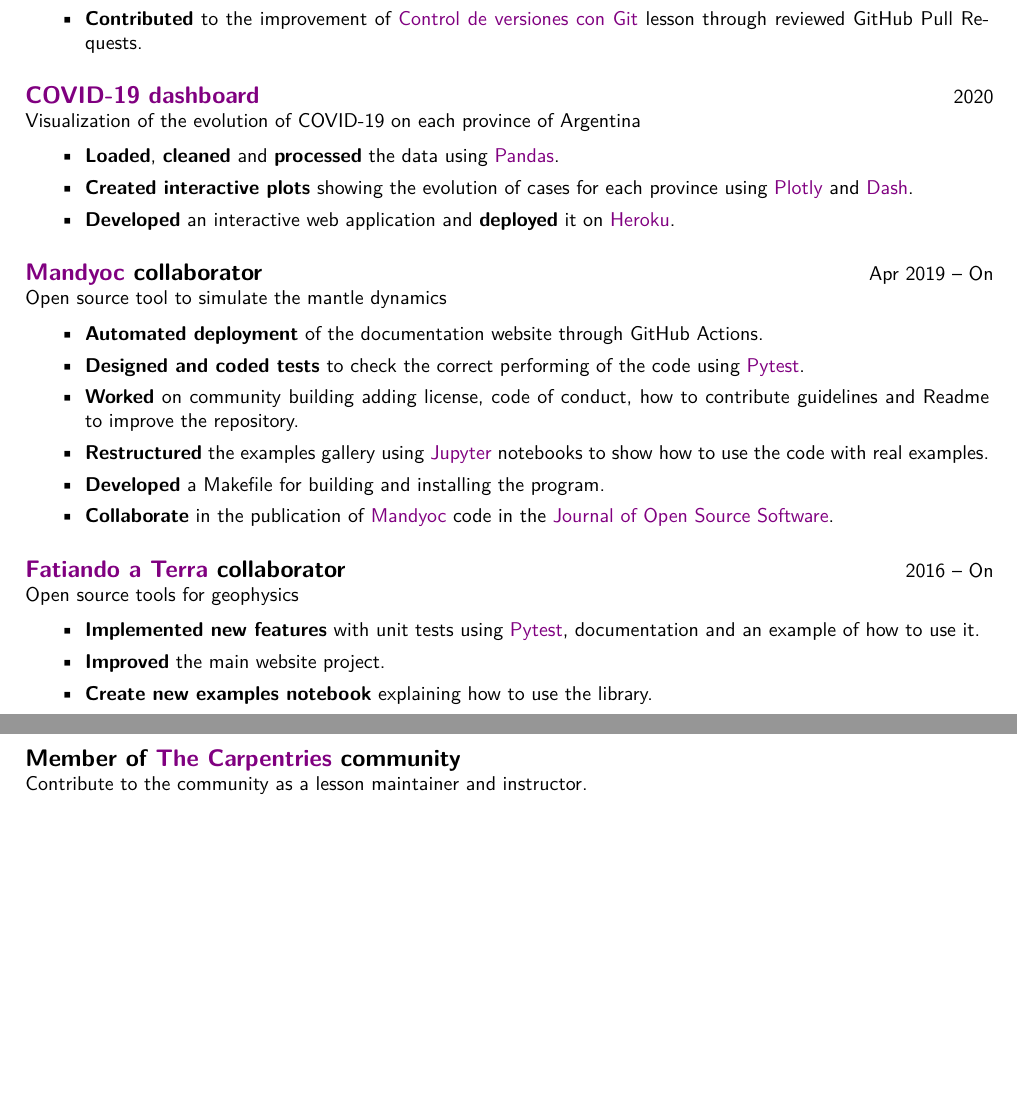
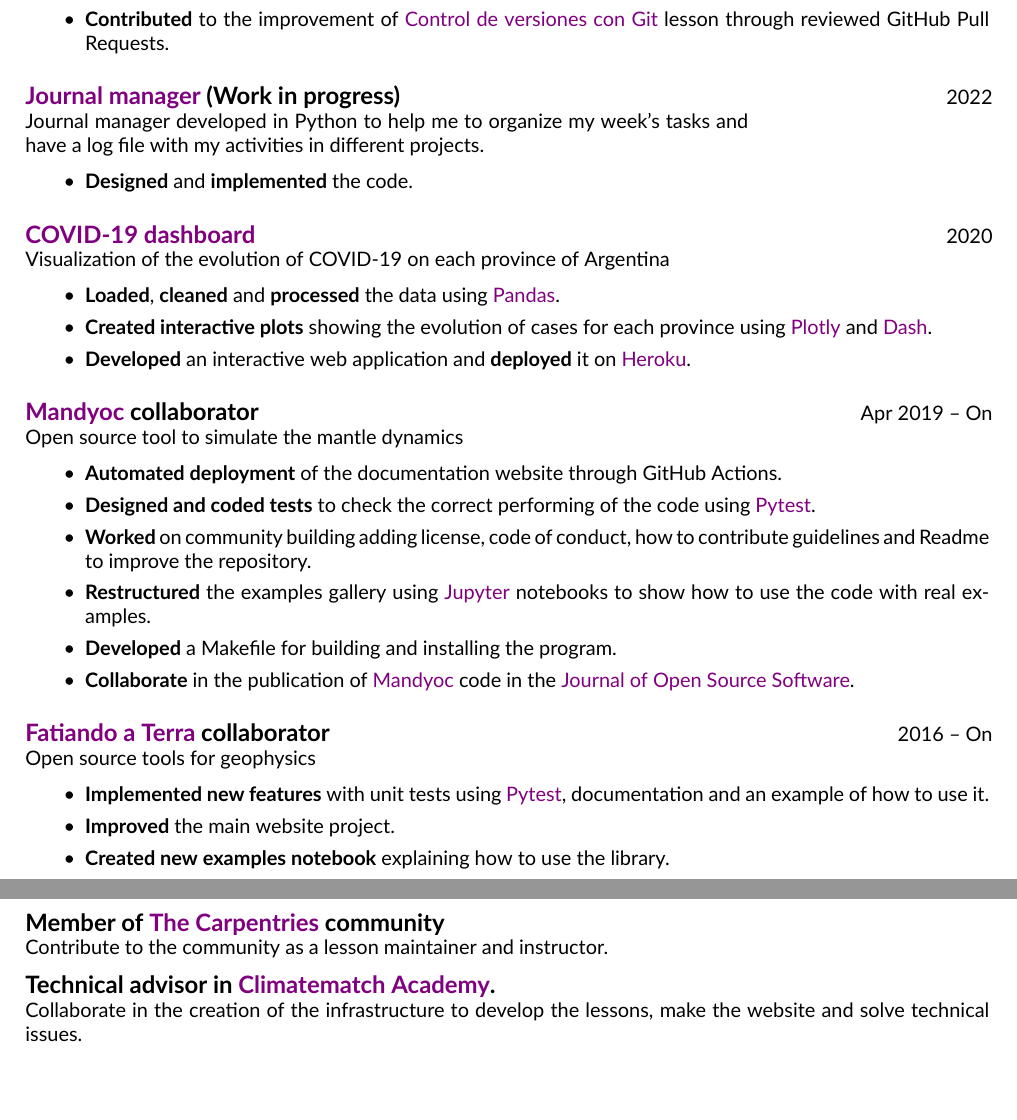
Before and after one commit to aguspesce/cv-latex, a LaTeX CV (resume.tex): two parts of pages 2 and 3 of 4 before the commit and two parts of pages 2 and 4 of 5 after it, joined at a grey line, cut so that both start at the same text, the shorter picture padded with empty space. Compiled offline with XeLaTeX.

Commit message:
Update resume file
- Rename file
- Update information
- Change font
- Remove About me

```diff
--- a/agustina_pesce_resume.tex
+++ b/resume.tex
@@ -6,10 +6,7 @@
 
 % Define font
 \usepackage{fontspec}
-\setmainfont{Latin Modern Sans}
-    % Cambria
-    %Arial
-
+\setmainfont{Lato}
 
 % Define custom environments
 \usepackage{environ}
@@ -167,10 +164,6 @@
 \newcommand{\DOI}[1]{\href{https://www.doi.org/#1}{#1}}
 \newcommand{\LINKEDIN}[1]{\href{https://linkedin.com/in/#1}{#1}}
 
-\newcommand{\position}{%
-    % Data Scientist%
-    Data Analyst%
-}
 
 % ------------------
 % Configure hyperref
@@ -338,11 +328,22 @@
             \href{https://datacarpentry.org/python-ecology-lesson-es/}{Análisis
             y visualización de datos usando Python}: one of the core lessons of
             \carpentries{}.
-    \item {\bf Participated} in maintainers' meetings discussing how to improve
-        the current version of the lesson.
+        \item {\bf Participated} in maintainers' meetings discussing how to
+            improve the current version of the lesson.
         \item {\bf Contributed} to the improvement of
             \href{https://github.com/swcarpentry/git-novice-es}{Control de
             versiones con Git} lesson through reviewed GitHub Pull Requests.
+    \end{lista}
+    }
+
+\experience{2022}{%
+    \href{https://github.com/aguspesce/journal_manager}{Journal manager} (Work
+    in progress)}{%
+    Journal manager developed in Python to help me to organize my week's tasks
+    and have a log file with my activities in different projects.
+    }{%
+    \begin{lista}
+        \item {\bf Designed} and {\bf implemented} the code.
     \end{lista}
     }
 
@@ -387,7 +388,7 @@
         \item {\bf Implemented new features} with unit tests using \pytest{},
             documentation and an example of how to use it.
         \item {\bf Improved} the main website project.
-        \item {\bf Create new examples notebook} explaining how to use the
+        \item {\bf Created new examples notebook} explaining how to use the
             library.
         \item {\bf Made maintenance tasks} to fix CI, code automated tasks and
             delete deprecated code.
@@ -468,11 +471,19 @@
 
 \section{Service Work}
 
-\service{Member of International \geolatinas{} community}{Support the community
-        by giving Python and Git courses, developing the coding group website
-        and mentoring other members on programming.}
-\service{Member of \carpentries{} community}{Contribute to the
-        community as a lesson maintainer and instructor.}
+\service{Member of International \geolatinas{} community}{%
+    Support the community by giving Python and Git courses, developing the
+    coding group website and mentoring other members on programming.
+    }
+\service{Member of \carpentries{} community}{%
+    Contribute to the community as a lesson maintainer and instructor.
+    }
+\service{Technical advisor in
+    \href{https://academy.climatematch.io/}{Climatematch Academy}.
+    }{%
+    Collaborate in the creation of the infrastructure to develop the lessons,
+    make the website and solve technical issues.
+    }
 
 
 \section{Awards and Scholarships}
```
Also changed, not shown: resume.tex (19 more changed lines). Lines whose indentation alone changed are shown as unchanged.
